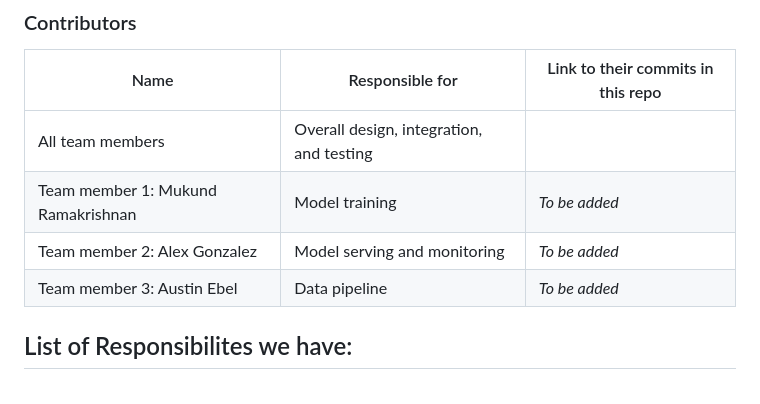
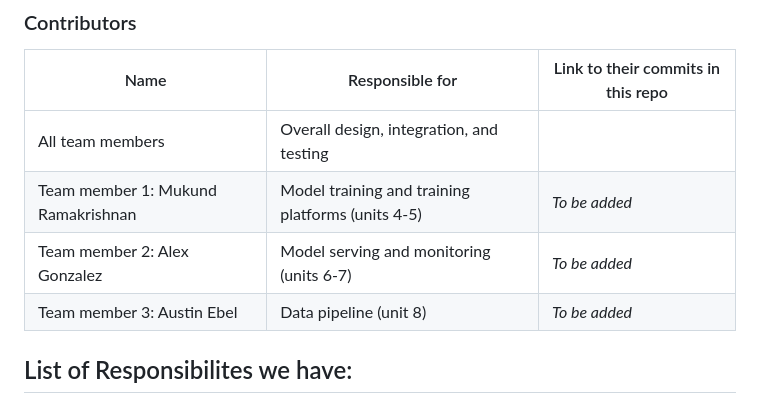
Before and after one commit to m-ukund/fontdetector, a Markdown page: README.md, the part around the change. Drawn GitHub-style.

```diff
--- a/README.md
+++ b/README.md
@@ -31,9 +31,9 @@ link to their contributions in all repos here. -->
 | Name                            | Responsible for | Link to their commits in this repo |
 |---------------------------------|-----------------|------------------------------------|
 | All team members                |Overall design, integration, and testing|                                    |
-| Team member 1: Mukund Ramakrishnan           |Model training|        *To be added*                            |
-| Team member 2: Alex Gonzalez   |Model serving and monitoring|            *To be added*                        |
-| Team member 3: Austin Ebel                    |Data pipeline|         *To be added*                           |
+| Team member 1: Mukund Ramakrishnan           |Model training and training platforms (units 4-5)|        *To be added*                            |
+| Team member 2: Alex Gonzalez   |Model serving and monitoring (units 6-7)|            *To be added*                        |
+| Team member 3: Austin Ebel                    |Data pipeline (unit 8)|         *To be added*                           |
 
 ## List of Responsibilites we have:
 * Model development
```
